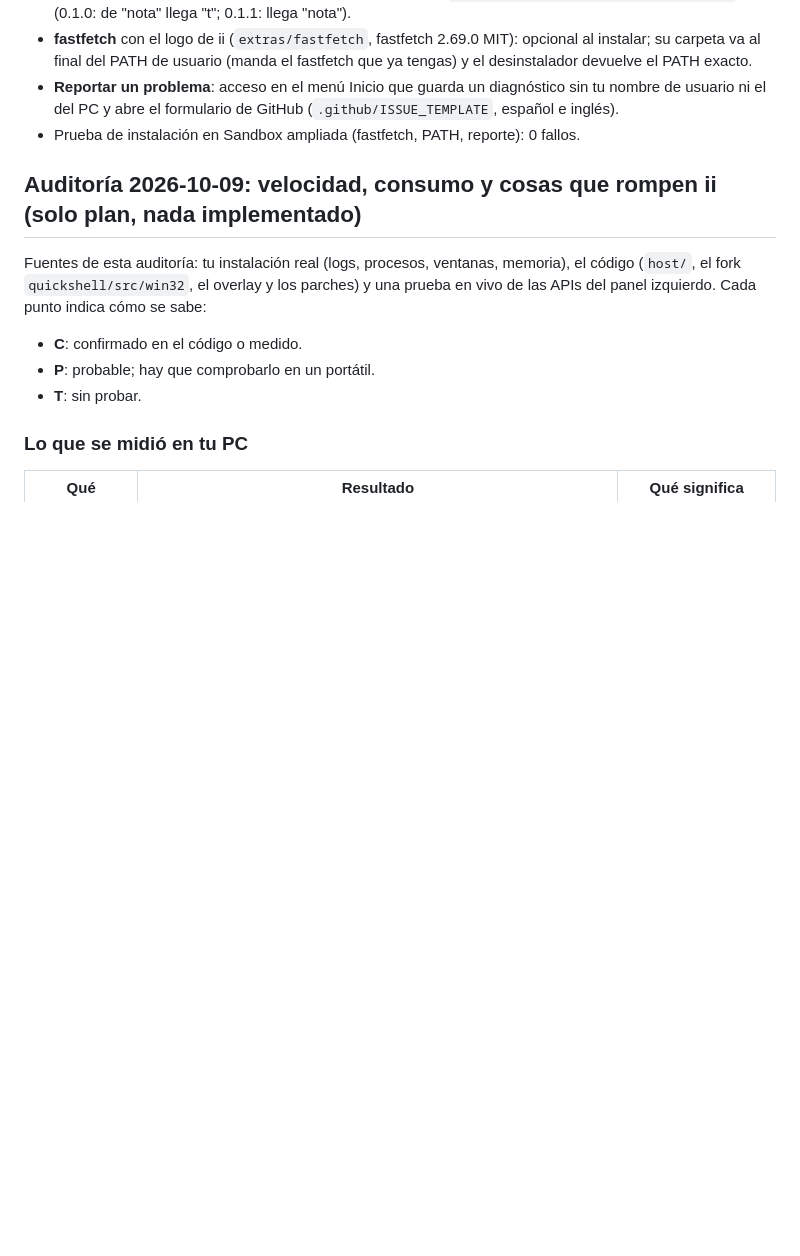
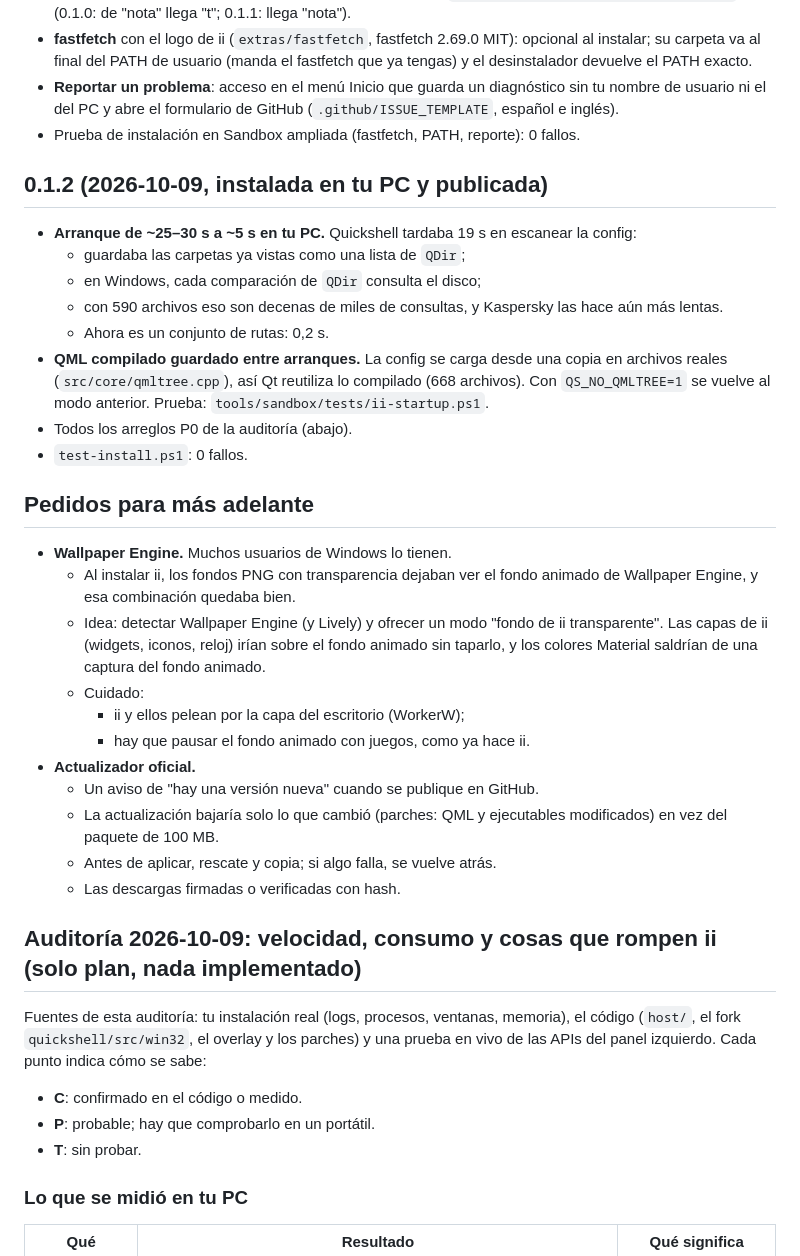
Before and after one commit to TheCarlosS5/ii-windows, a Markdown page: PROGRESS.md, the part around the change. Rendered like a GitHub page; blank space fills up the shorter version.

Commit message:
PROGRESS: 0.1.2, Wallpaper Engine and updater requests
Co-Authored-By: Claude Opus 5.5 <noreply@anthropic.com>
Claude-Session: https://claude.ai/code/session_017pTDLrwSZuUBDDxSsngJyY

```diff
--- a/PROGRESS.md
+++ b/PROGRESS.md
@@ -245,6 +245,29 @@ Hecho en esta ronda (todo probado en Sandbox):
 - **Reportar un problema**: acceso en el menú Inicio que guarda un diagnóstico sin tu nombre de usuario
   ni el del PC y abre el formulario de GitHub (`.github/ISSUE_TEMPLATE`, español e inglés).
 - Prueba de instalación en Sandbox ampliada (fastfetch, PATH, reporte): 0 fallos.
+
+## 0.1.2 (2026-10-09, instalada en tu PC y publicada)
+- **Arranque de ~25–30 s a ~5 s en tu PC.** Quickshell tardaba 19 s en escanear la config:
+  - guardaba las carpetas ya vistas como una lista de `QDir`;
+  - en Windows, cada comparación de `QDir` consulta el disco;
+  - con 590 archivos eso son decenas de miles de consultas, y Kaspersky las hace aún más lentas.
+  - Ahora es un conjunto de rutas: 0,2 s.
+- **QML compilado guardado entre arranques.** La config se carga desde una copia en archivos reales (`src/core/qmltree.cpp`), así Qt reutiliza lo compilado (668 archivos). Con `QS_NO_QMLTREE=1` se vuelve al modo anterior. Prueba: `tools/sandbox/tests/ii-startup.ps1`.
+- Todos los arreglos P0 de la auditoría (abajo).
+- `test-install.ps1`: 0 fallos.
+
+## Pedidos para más adelante
+- **Wallpaper Engine.** Muchos usuarios de Windows lo tienen.
+  - Al instalar ii, los fondos PNG con transparencia dejaban ver el fondo animado de Wallpaper Engine, y esa combinación quedaba bien.
+  - Idea: detectar Wallpaper Engine (y Lively) y ofrecer un modo "fondo de ii transparente". Las capas de ii (widgets, iconos, reloj) irían sobre el fondo animado sin taparlo, y los colores Material saldrían de una captura del fondo animado.
+  - Cuidado:
+    - ii y ellos pelean por la capa del escritorio (WorkerW);
+    - hay que pausar el fondo animado con juegos, como ya hace ii.
+- **Actualizador oficial.**
+  - Un aviso de "hay una versión nueva" cuando se publique en GitHub.
+  - La actualización bajaría solo lo que cambió (parches: QML y ejecutables modificados) en vez del paquete de 100 MB.
+  - Antes de aplicar, rescate y copia; si algo falla, se vuelve atrás.
+  - Las descargas firmadas o verificadas con hash.
 
 ## Auditoría 2026-10-09: velocidad, consumo y cosas que rompen ii (solo plan, nada implementado)
 
```
